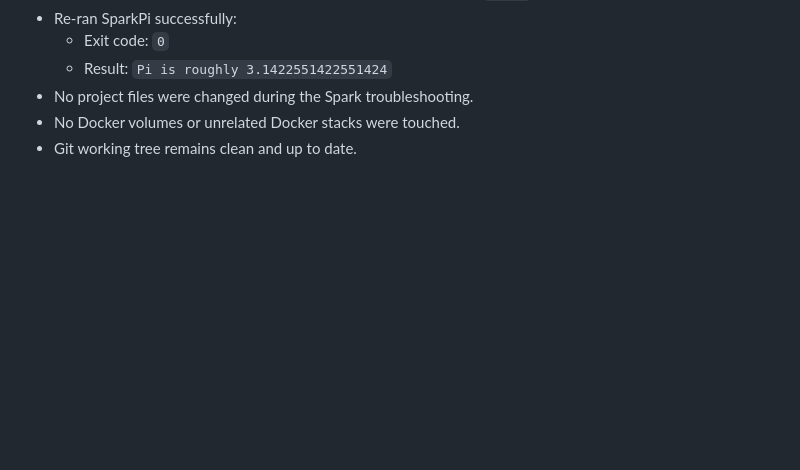
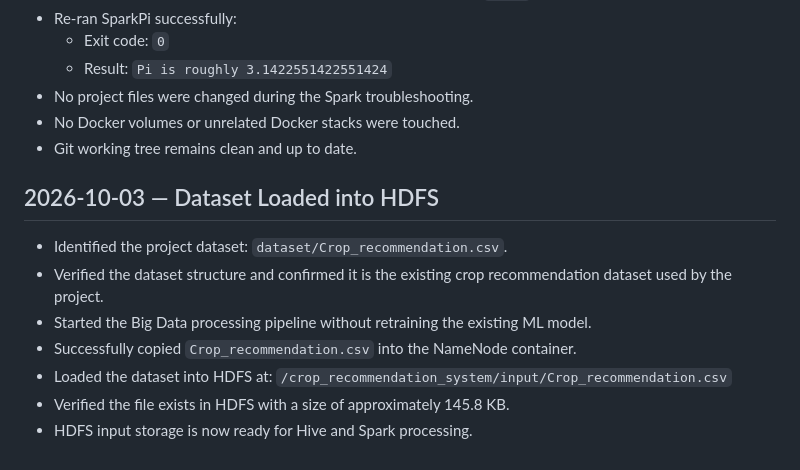
Before and after one commit to akshysasi/crop_recommendation_system, a Markdown page: PROJECT_PROGRESS.md, the part around the change. GitHub-like rendering; blank space fills up the shorter version.

Commit message:
Load crop dataset into HDFS

```diff
--- a/PROJECT_PROGRESS.md
+++ b/PROJECT_PROGRESS.md
@@ -238,3 +238,13 @@ The application is fully functional with machine learning predictions, historica
 - No project files were changed during the Spark troubleshooting.
 - No Docker volumes or unrelated Docker stacks were touched.
 - Git working tree remains clean and up to date.
+## 2026-10-03 — Dataset Loaded into HDFS
+
+- Identified the project dataset: `dataset/Crop_recommendation.csv`.
+- Verified the dataset structure and confirmed it is the existing crop recommendation dataset used by the project.
+- Started the Big Data processing pipeline without retraining the existing ML model.
+- Successfully copied `Crop_recommendation.csv` into the NameNode container.
+- Loaded the dataset into HDFS at:
+  `/crop_recommendation_system/input/Crop_recommendation.csv`
+- Verified the file exists in HDFS with a size of approximately 145.8 KB.
+- HDFS input storage is now ready for Hive and Spark processing.
```
